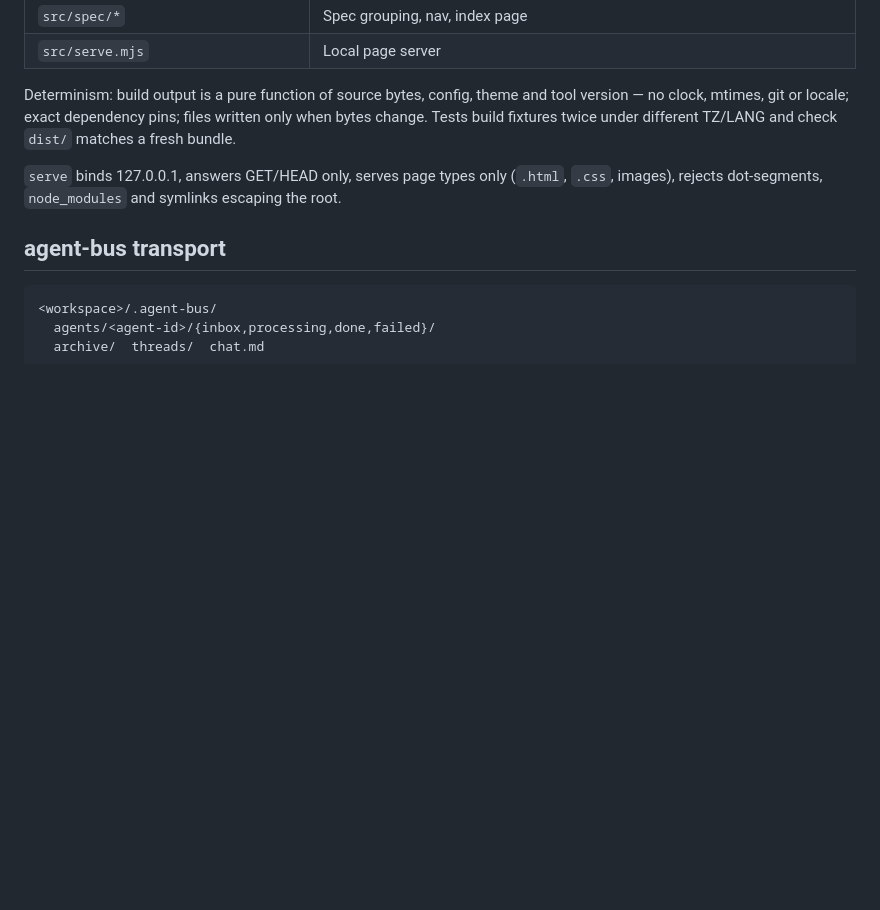
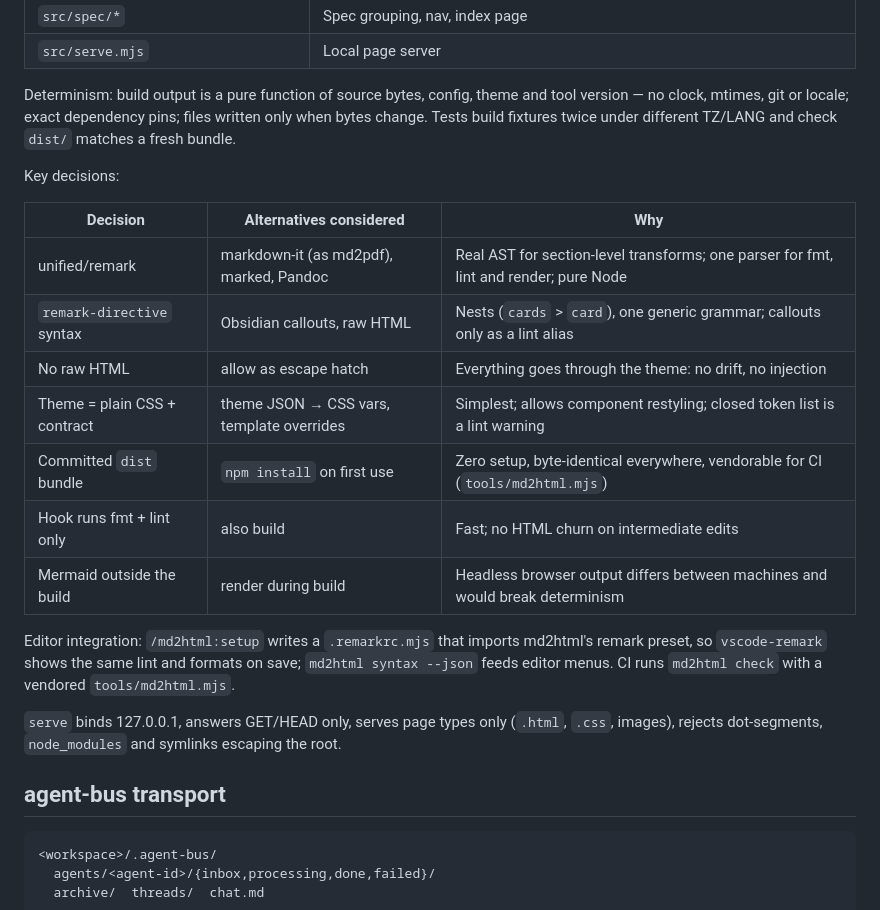
Before and after one commit to tillg/till-claude-code-marketplace, a Markdown page: specs/system/architecture.md, the part around the change. GitHub-like rendering; blank space fills up the shorter version.

```diff
--- a/specs/system/architecture.md
+++ b/specs/system/architecture.md
@@ -143,6 +143,23 @@ theme and tool version — no clock, mtimes, git or locale; exact dependency
 pins; files written only when bytes change. Tests build fixtures twice under
 different TZ/LANG and check `dist/` matches a fresh bundle.
 
+Key decisions:
+
+| Decision | Alternatives considered | Why |
+|---|---|---|
+| unified/remark | markdown-it (as md2pdf), marked, Pandoc | Real AST for section-level transforms; one parser for fmt, lint and render; pure Node |
+| `remark-directive` syntax | Obsidian callouts, raw HTML | Nests (`cards` > `card`), one generic grammar; callouts only as a lint alias |
+| No raw HTML | allow as escape hatch | Everything goes through the theme: no drift, no injection |
+| Theme = plain CSS + contract | theme JSON → CSS vars, template overrides | Simplest; allows component restyling; closed token list is a lint warning |
+| Committed `dist` bundle | `npm install` on first use | Zero setup, byte-identical everywhere, vendorable for CI (`tools/md2html.mjs`) |
+| Hook runs fmt + lint only | also build | Fast; no HTML churn on intermediate edits |
+| Mermaid outside the build | render during build | Headless browser output differs between machines and would break determinism |
+
+Editor integration: `/md2html:setup` writes a `.remarkrc.mjs` that imports
+md2html's remark preset, so `vscode-remark` shows the same lint and formats on
+save; `md2html syntax --json` feeds editor menus. CI runs `md2html check`
+with a vendored `tools/md2html.mjs`.
+
 `serve` binds 127.0.0.1, answers GET/HEAD only, serves page types only
 (`.html`, `.css`, images), rejects dot-segments, `node_modules` and symlinks
 escaping the root.
```
Also changed, not shown: specs/system/domain.md (+20 -0 lines).
